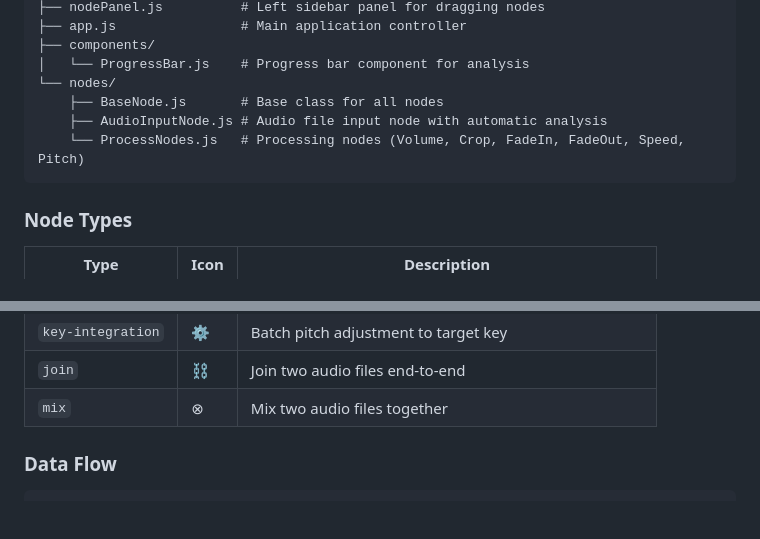
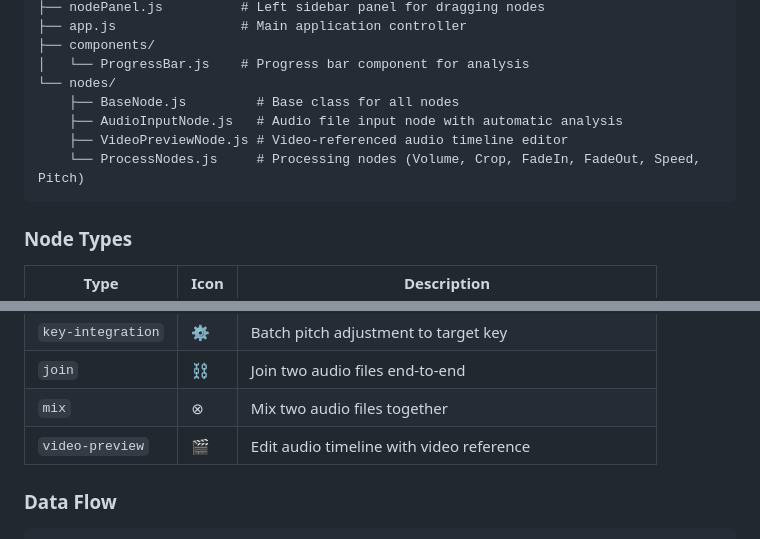
Before and after one commit to igs-shihchiehchou/wf, a Markdown page: CLAUDE.md, 2 parts joined by grey strips. Rendered like a GitHub page; blank space fills up the shorter version.

````diff
--- a/CLAUDE.md
+++ b/CLAUDE.md
@@ -53,9 +53,10 @@ js/
 ├── components/
 │   └── ProgressBar.js    # Progress bar component for analysis
 └── nodes/
-    ├── BaseNode.js       # Base class for all nodes
-    ├── AudioInputNode.js # Audio file input node with automatic analysis
-    └── ProcessNodes.js   # Processing nodes (Volume, Crop, FadeIn, FadeOut, Speed, Pitch)
+    ├── BaseNode.js         # Base class for all nodes
+    ├── AudioInputNode.js   # Audio file input node with automatic analysis
+    ├── VideoPreviewNode.js # Video-referenced audio timeline editor
+    └── ProcessNodes.js     # Processing nodes (Volume, Crop, FadeIn, FadeOut, Speed, Pitch)
 ```
 
 ### Node Types
@@ -74,6 +75,7 @@ js/
 | `key-integration` | ⚙ | Batch pitch adjustment to target key |
 | `join` | ⛓ | Join two audio files end-to-end |
 | `mix` | ⊗ | Mix two audio files together |
+| `video-preview` | 🎬 | Edit audio timeline with video reference |
 
 ### Data Flow
 
````
Also changed, not shown: doc/video-preview-node/plan.md (+3 -5 lines).
